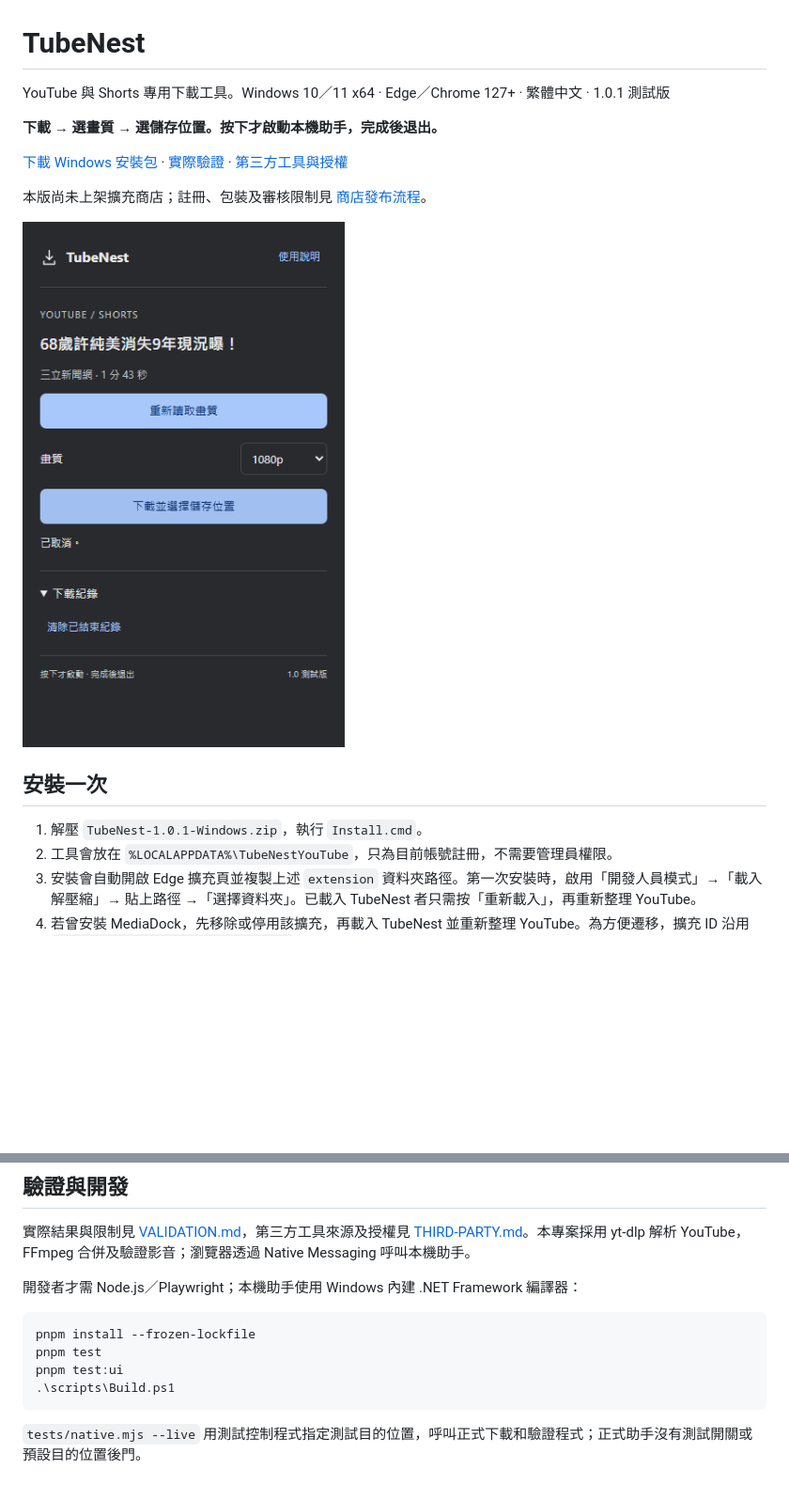
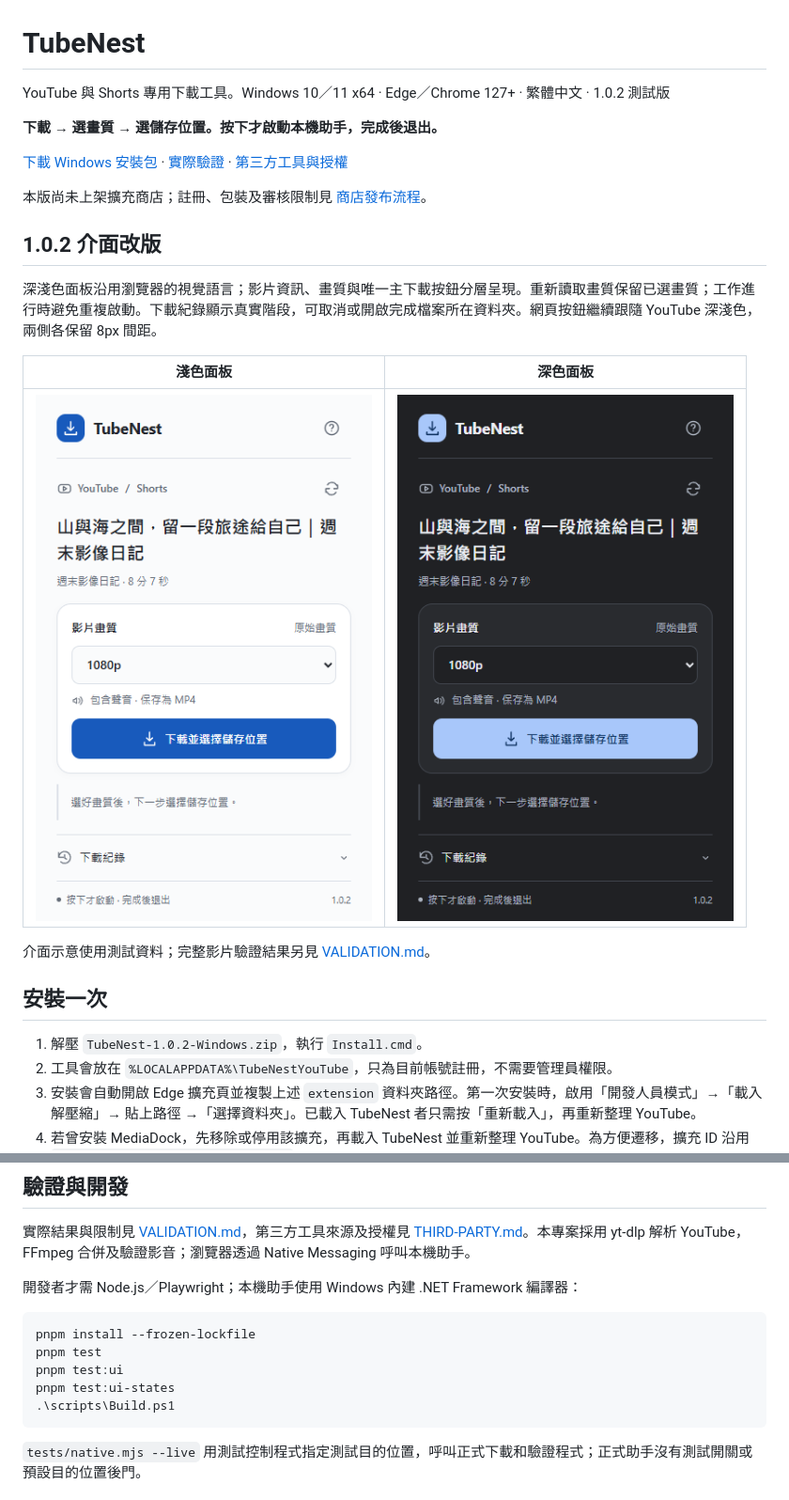
Before and after one commit to OverGreen996/TubeNest, a Markdown page: README.md, 2 parts joined by grey strips. Shown: that part at 94% size. Drawn GitHub-style; pictures changed too: docs/images/popup-dark.png, docs/images/popup-light.png; blank space fills up the shorter version.

Commit message:
Polish native-style light and dark TubeNest UI with clear download states

````diff
--- a/README.md
+++ b/README.md
@@ -1,6 +1,6 @@
 # TubeNest
 
-YouTube 與 Shorts 專用下載工具。Windows 10／11 x64 · Edge／Chrome 127+ · 繁體中文 · 1.0.1 測試版
+YouTube 與 Shorts 專用下載工具。Windows 10／11 x64 · Edge／Chrome 127+ · 繁體中文 · 1.0.2 測試版
 
 **下載 → 選畫質 → 選儲存位置。按下才啟動本機助手，完成後退出。**
 
@@ -8,11 +8,19 @@ YouTube 與 Shorts 專用下載工具。Windows 10／11 x64 · Edge／Chrome 127
 
 本版尚未上架擴充商店；註冊、包裝及審核限制見 [商店發布流程](docs/STORE.md)。
 
-![TubeNest 深色面板](docs/images/popup-dark.png)
+## 1.0.2 介面改版
+
+深淺色面板沿用瀏覽器的視覺語言；影片資訊、畫質與唯一主下載按鈕分層呈現。重新讀取畫質保留已選畫質；工作進行時避免重複啟動。下載紀錄顯示真實階段，可取消或開啟完成檔案所在資料夾。網頁按鈕繼續跟隨 YouTube 深淺色，兩側各保留 8px 間距。
+
+| 淺色面板 | 深色面板 |
+|---|---|
+| ![TubeNest 淺色面板](docs/images/popup-light.png) | ![TubeNest 深色面板](docs/images/popup-dark.png) |
+
+介面示意使用測試資料；完整影片驗證結果另見 [VALIDATION.md](VALIDATION.md)。
 
 ## 安裝一次
 
-1. 解壓 `TubeNest-1.0.1-Windows.zip`，執行 `Install.cmd`。
+1. 解壓 `TubeNest-1.0.2-Windows.zip`，執行 `Install.cmd`。
 2. 工具會放在 `%LOCALAPPDATA%\TubeNestYouTube`，只為目前帳號註冊，不需要管理員權限。
 3. 安裝會自動開啟 Edge 擴充頁並複製上述 `extension` 資料夾路徑。第一次安裝時，啟用「開發人員模式」→「載入解壓縮」→ 貼上路徑 →「選擇資料夾」。已載入 TubeNest 者只需按「重新載入」，再重新整理 YouTube。
 4. 若曾安裝 MediaDock，先移除或停用該擴充，再載入 TubeNest 並重新整理 YouTube。為方便遷移，擴充 ID 沿用 `fhjcedbbonnlkilcklhodjejolannode`，因此兩者不能同時啟用。TubeNest 使用獨立的安裝資料夾及本機助手註冊。
@@ -56,6 +64,7 @@ YouTube 網頁按鈕會跟隨網站深淺色模式，文字及圖示一起切換
 pnpm install --frozen-lockfile
 pnpm test
 pnpm test:ui
+pnpm test:ui-states
 .\scripts\Build.ps1
 ```
 
````
Also changed, not shown: VALIDATION.md (+10 -1 lines), docs/UI.md (added, +13 -0 lines), 8 other files.
